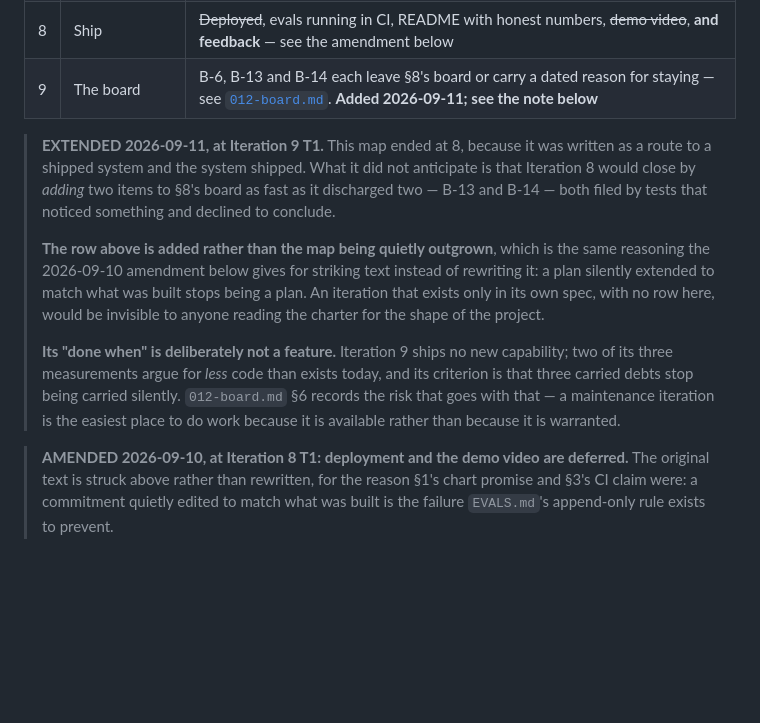
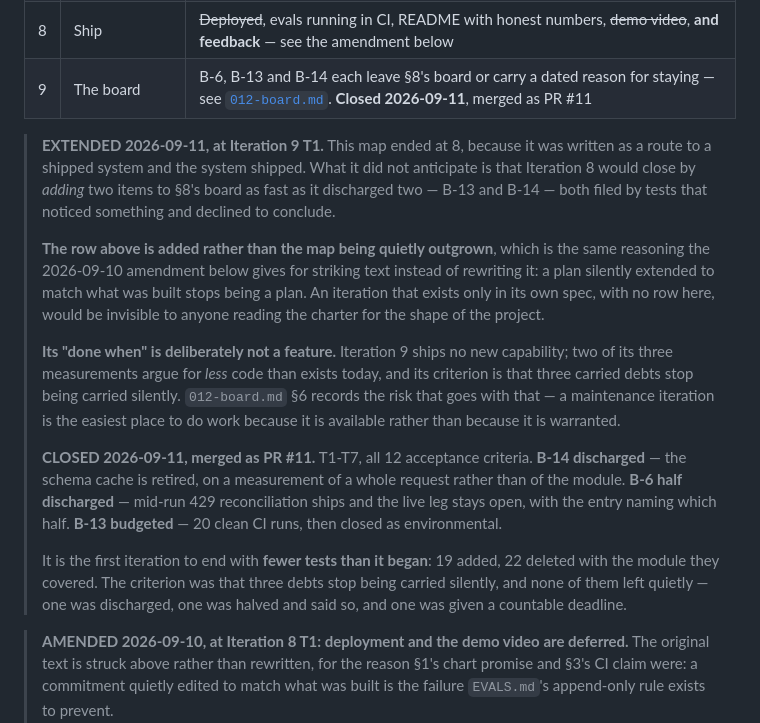
Before and after one commit to Karan67/querypilot-analytics-agent, a Markdown page: specs/000-project.md, the part around the change. GitHub-like rendering; blank space fills up the shorter version.

Commit message:
Iteration 9 wrap-up: close the iteration on the board
Stamps the charter's section 6 row and HANDOFF.md's iteration table with the
outcome and the PR, matching how Iteration 8 was closed. The row and the
extension note now agree with each other rather than the row saying "added" and
the note saying nothing about how it went.

All twelve acceptance criteria met. B-14 discharged, B-6 half discharged with
its entry naming which half, B-13 budgeted at 20 clean CI runs.

The first iteration to end with fewer tests than it began: 19 added, 22 deleted
with the module they covered.

Co-Authored-By: Claude Opus 5 <noreply@anthropic.com>

```diff
--- a/specs/000-project.md
+++ b/specs/000-project.md
@@ -343,7 +343,7 @@ VERIFY. One iteration at a time; one task at a time within an iteration.
 | 6 | Frontend | Demoable to a non-technical person — **done 2026-09-09**, see `009-frontend.md` |
 | 7 | Hardening | History, ~~feedback,~~ latency and cost logging, rate limiting, caching — see the amendment below |
 | 8 | Ship | ~~Deployed~~, evals running in CI, README with honest numbers, ~~demo video~~, **and feedback** — see the amendment below |
-| 9 | The board | B-6, B-13 and B-14 each leave §8's board or carry a dated reason for staying — see [`012-board.md`](012-board.md). **Added 2026-09-11; see the note below** |
+| 9 | The board | B-6, B-13 and B-14 each leave §8's board or carry a dated reason for staying — see [`012-board.md`](012-board.md). **Closed 2026-09-11**, merged as PR #11 |
 
 > **EXTENDED 2026-09-11, at Iteration 9 T1.** This map ended at 8, because it
 > was written as a route to a shipped system and the system shipped. What it did
@@ -364,6 +364,18 @@ VERIFY. One iteration at a time; one task at a time within an iteration.
 > silently. `012-board.md` §6 records the risk that goes with that — a
 > maintenance iteration is the easiest place to do work because it is available
 > rather than because it is warranted.
+>
+> **CLOSED 2026-09-11, merged as PR #11.** T1-T7, all 12 acceptance criteria.
+> **B-14 discharged** — the schema cache is retired, on a measurement of a whole
+> request rather than of the module. **B-6 half discharged** — mid-run 429
+> reconciliation ships and the live leg stays open, with the entry naming which
+> half. **B-13 budgeted** — 20 clean CI runs, then closed as environmental.
+>
+> It is the first iteration to end with **fewer tests than it began**: 19 added,
+> 22 deleted with the module they covered. The criterion was that three debts
+> stop being carried silently, and none of them left quietly — one was
+> discharged, one was halved and said so, and one was given a countable
+> deadline.
 
 > **AMENDED 2026-09-10, at Iteration 8 T1: deployment and the demo video are
 > deferred.** The original text is struck above rather than rewritten, for the
```
Also changed, not shown: HANDOFF.md (+1 -1 lines).
